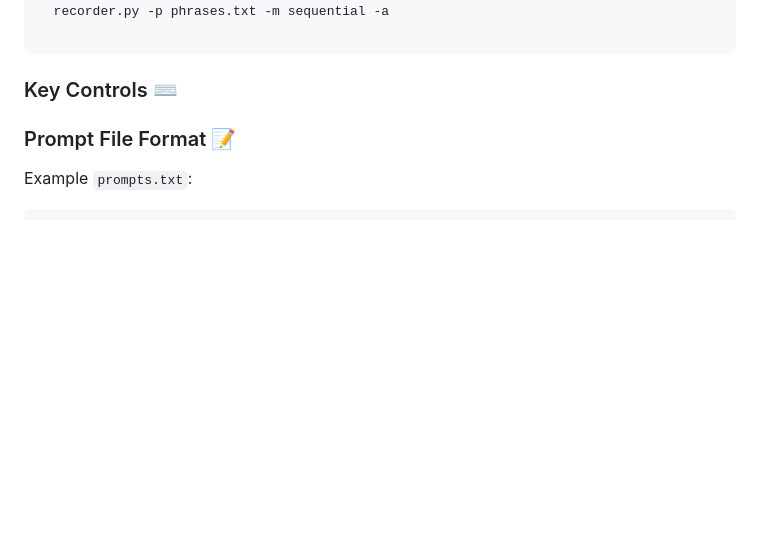
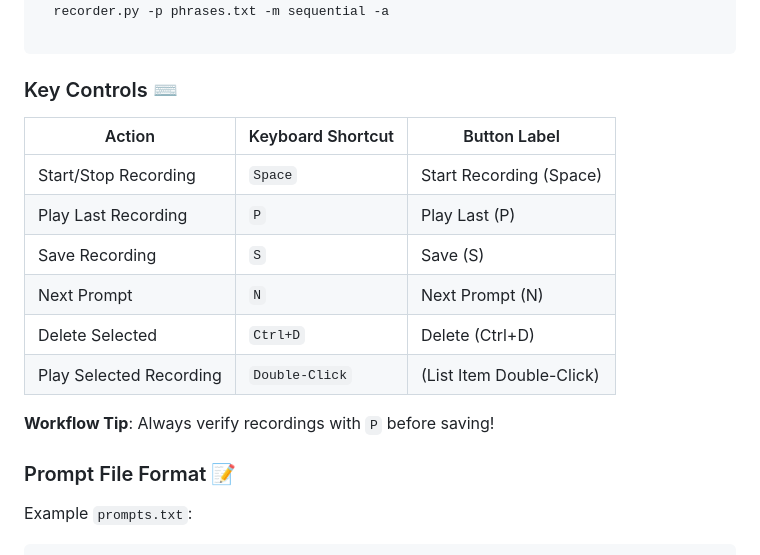
Before and after one commit to ye-kyaw-thu/LU_Lab_Intern3_2025, a Markdown page: tools/recorder/README.md, the part around the change. Drawn GitHub-style; blank space fills up the shorter version.

````diff
--- a/tools/recorder/README.md
+++ b/tools/recorder/README.md
@@ -88,6 +88,16 @@ Example usages:
 
 ### Key Controls ⌨️
 
+| Action                  | Keyboard Shortcut | Button Label              |
+|-------------------------|-------------------|---------------------------|
+| Start/Stop Recording    | `Space`           | Start Recording (Space)   |
+| Play Last Recording     | `P`               | Play Last (P)             |
+| Save Recording          | `S`               | Save (S)                  |
+| Next Prompt             | `N`               | Next Prompt (N)           |
+| Delete Selected         | `Ctrl+D`          | Delete (Ctrl+D)           |
+| Play Selected Recording | `Double-Click`    | (List Item Double-Click)  |
+
+**Workflow Tip**: Always verify recordings with `P` before saving!
 ### Prompt File Format 📝
 
 Example ```prompts.txt```:
````
